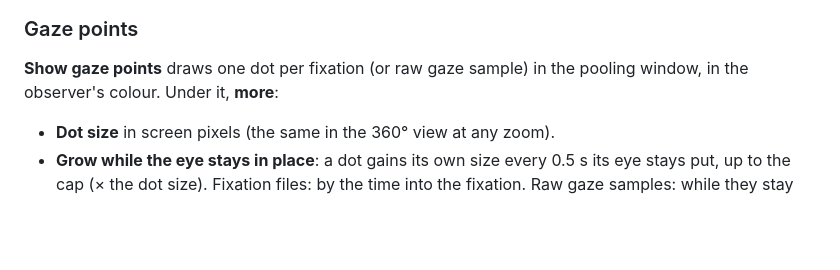
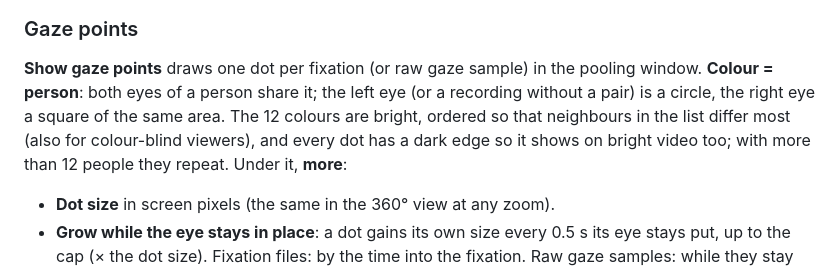
Before and after one commit to ahmadSum1/OverGaze, a Markdown page: README.md, the part around the change. Drawn GitHub-style; blank space fills up the shorter version.

```diff
--- a/README.md
+++ b/README.md
@@ -175,7 +175,7 @@ The readout under the video shows the points in the window, the observers that c
 
 ### Gaze points
 
-**Show gaze points** draws one dot per fixation (or raw gaze sample) in the pooling window, in the observer's colour. Under it, **more**:
+**Show gaze points** draws one dot per fixation (or raw gaze sample) in the pooling window. **Colour = person**: both eyes of a person share it; the left eye (or a recording without a pair) is a circle, the right eye a square of the same area. The 12 colours are bright, ordered so that neighbours in the list differ most (also for colour-blind viewers), and every dot has a dark edge so it shows on bright video too; with more than 12 people they repeat. Under it, **more**:
 
 - **Dot size** in screen pixels (the same in the 360° view at any zoom).
 - **Grow while the eye stays in place**: a dot gains its own size every 0.5 s its eye stays put, up to the cap (× the dot size). Fixation files: by the time into the fixation. Raw gaze samples: while they stay within 1.5° of where the eye arrived.
```
Also changed, not shown: docs/screenshots/24-person-colours.png (added), 4 other files.
